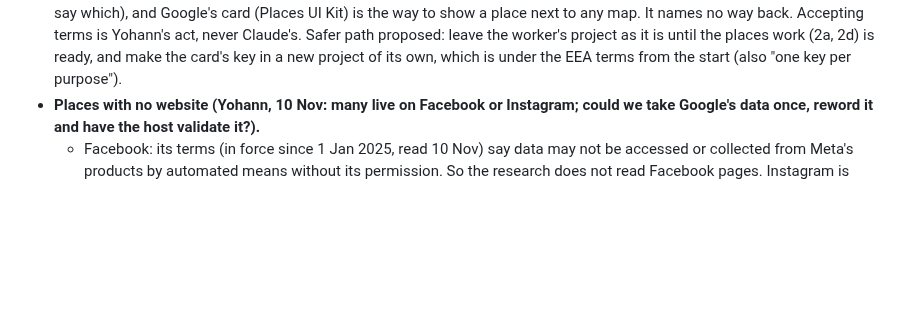
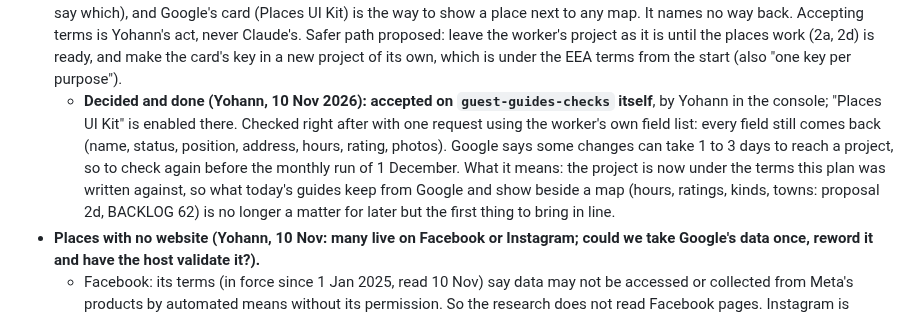
Before and after one commit to ybensadoun/guest-guides, a Markdown page: docs/plan-ca-la-kimberly-through-the-maker.md, the part around the change. Drawn GitHub-style; blank space fills up the shorter version.

Commit message:
Plan: EEA terms accepted on the worker's project; the worker's request still answers
Co-Authored-By: Claude <noreply@anthropic.com>

```diff
--- a/docs/plan-ca-la-kimberly-through-the-maker.md
+++ b/docs/plan-ca-la-kimberly-through-the-maker.md
@@ -172,6 +172,7 @@ Read on 10 Nov 2026: Google Maps Platform EEA Terms of Service (last modified 26
 - **Google's prices (price list last updated 9 Nov 2026, USD, each line with its own free allowance per month).** Finding a place by its name and getting only its id: free, no limit. A place's position ("Place Details Essentials"): 10,000 free, then 5 per 1,000. What we ask today, with hours ("Enterprise"): 1,000 free, then 20 per 1,000; a search by name with hours: 1,000 free, then 35 per 1,000. Google's own card ("Places UI Kit"): 10,000 free then 1 per 1,000, or 5,000 free then 5 per 1,000, depending on what the card shows (to see in the prototype). So "Google only locates" is free at our size, and the card costs at most half a cent a tap.
 - **Prototype of Google's card (10 Nov 2026, Yohann: yes).** Written, not run yet: it needs a browser key of its own (the one we have is for servers and must not be put in a page), limited to our web addresses and to the Maps JavaScript API and Places UI Kit. Yohann creates it in Google Cloud; it goes in `.env` as `GOOGLE_MAPS_BROWSER_KEY`.
 - **The Google project and the EEA terms (seen 10 Nov 2026, when enabling "Places UI Kit").** Google Cloud answered that enabling a new API counts as a change to the project `guest-guides-checks` and asks its owner to accept the European Economic Area Terms of Service for that project first, warning that this "may cause breaking changes". So that project has not accepted them yet. Google's page on the change (developers.google.com/maps/comms/eea/faq, read the same day) says: under those terms Places content may no longer be shown with any map, "certain content" is no longer returned (it does not say which), and Google's card (Places UI Kit) is the way to show a place next to any map. It names no way back. Accepting terms is Yohann's act, never Claude's. Safer path proposed: leave the worker's project as it is until the places work (2a, 2d) is ready, and make the card's key in a new project of its own, which is under the EEA terms from the start (also "one key per purpose").
+  - **Decided and done (Yohann, 10 Nov 2026): accepted on `guest-guides-checks` itself**, by Yohann in the console; "Places UI Kit" is enabled there. Checked right after with one request using the worker's own field list: every field still comes back (name, status, position, address, hours, rating, photos). Google says some changes can take 1 to 3 days to reach a project, so to check again before the monthly run of 1 December. What it means: the project is now under the terms this plan was written against, so what today's guides keep from Google and show beside a map (hours, ratings, kinds, towns: proposal 2d, BACKLOG 62) is no longer a matter for later but the first thing to bring in line.
 - **Places with no website (Yohann, 10 Nov: many live on Facebook or Instagram; could we take Google's data once, reword it and have the host validate it?).**
   - Facebook: its terms (in force since 1 Jan 2025, read 10 Nov) say data may not be accessed or collected from Meta's products by automated means without its permission. So the research does not read Facebook pages. Instagram is Meta's too; its own terms were not read (the page did not load), the same is expected. A host may paste a place's Facebook or Instagram link and guests get it as a button: linking is fine.
   - Google, taken once and reworded: no. The terms rule out storing it and "creating content based on Google Maps Content"; new wording or a host's tick does not change where it came from.
```
